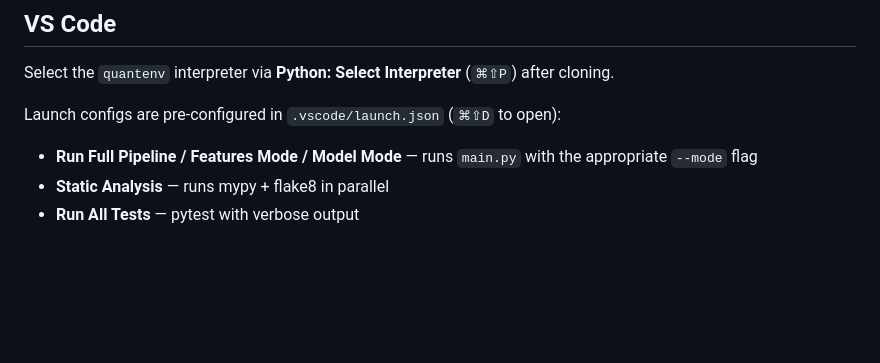
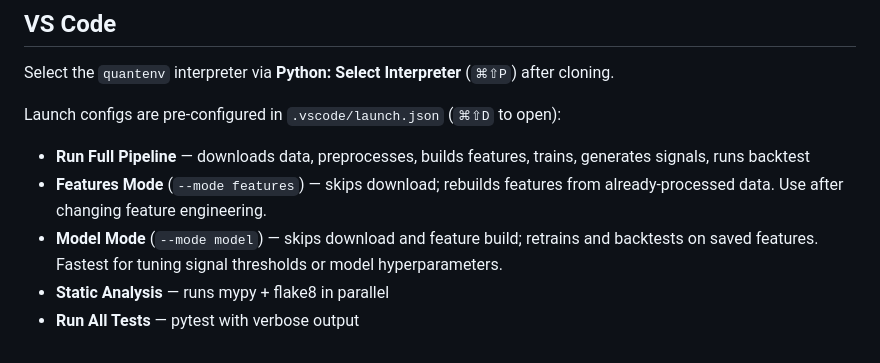
Before and after one commit to shaw029/power-trading, a Markdown page: DEVELOPMENT.md, the part around the change. Rendered like a GitHub page; blank space fills up the shorter version.

Commit message:
docs: add README and ARCHITECTURE, expand DEVELOPMENT pipeline modes

```diff
--- a/DEVELOPMENT.md
+++ b/DEVELOPMENT.md
@@ -83,6 +83,8 @@ DEFAULT_IMBALANCE_PRICE_SOURCE=ELEXON     # ELEXON | CSV
 Select the `quantenv` interpreter via **Python: Select Interpreter** (`⌘⇧P`) after cloning.
 
 Launch configs are pre-configured in `.vscode/launch.json` (`⌘⇧D` to open):
-- **Run Full Pipeline / Features Mode / Model Mode** — runs `main.py` with the appropriate `--mode` flag
+- **Run Full Pipeline** — downloads data, preprocesses, builds features, trains, generates signals, runs backtest
+- **Features Mode** (`--mode features`) — skips download; rebuilds features from already-processed data. Use after changing feature engineering.
+- **Model Mode** (`--mode model`) — skips download and feature build; retrains and backtests on saved features. Fastest for tuning signal thresholds or model hyperparameters.
 - **Static Analysis** — runs mypy + flake8 in parallel
 - **Run All Tests** — pytest with verbose output
```
Also changed, not shown: ARCHITECTURE.md (added, +32 -0 lines), README.md (added, +25 -0 lines).
